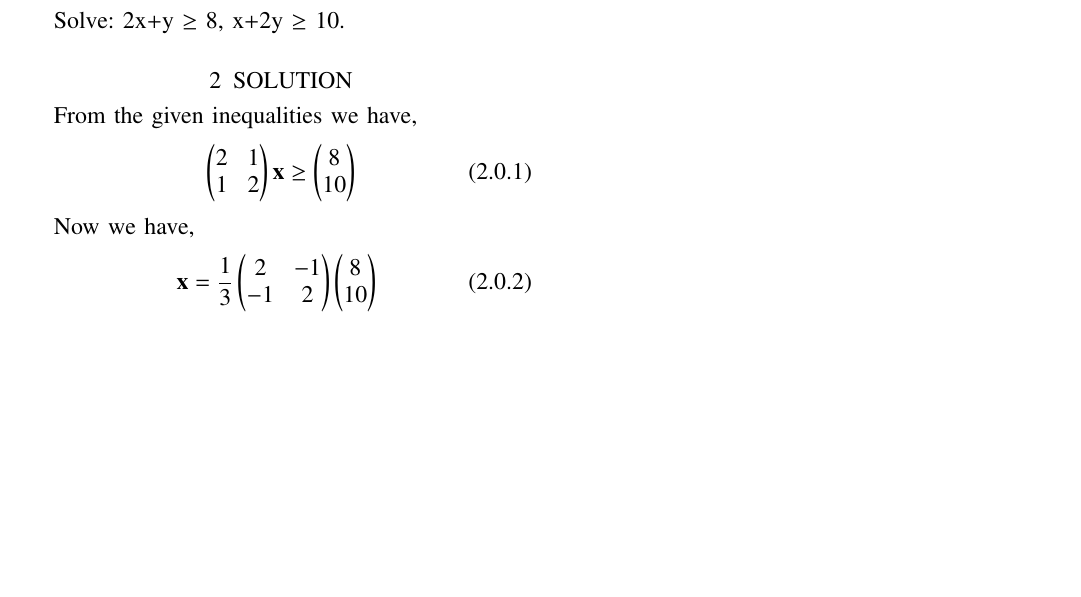
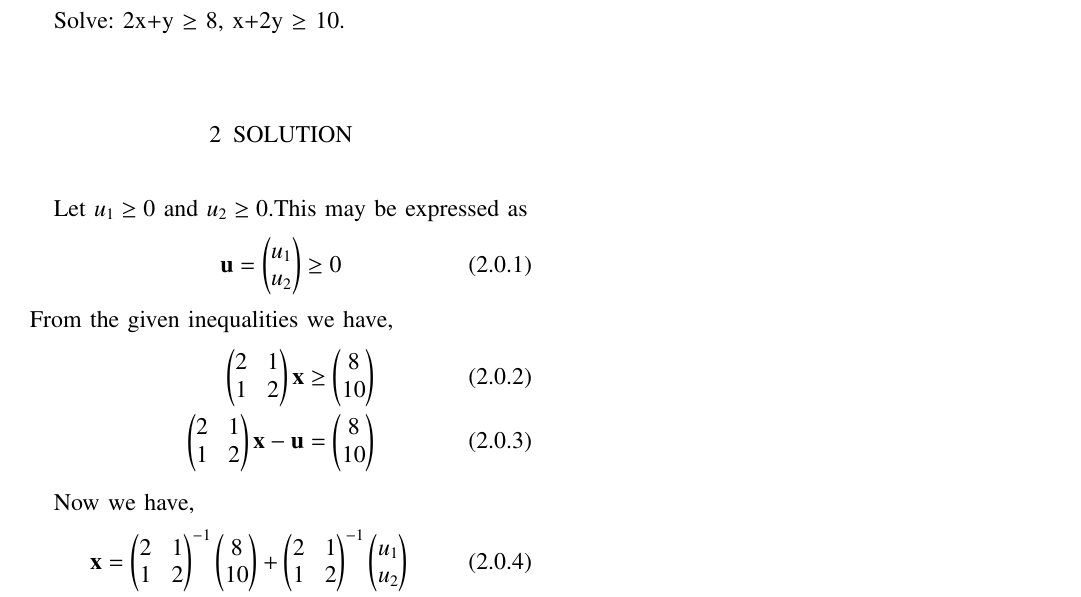
Before and after one commit to Gayathri1729/SRFP, a LaTeX problem sheet (Assignment10/main.tex): part of the page, cut so that both start at the same text, the shorter picture padded with empty space. The pictures show the PDF file Assignment10/Assignment10.pdf that the author committed with the source.

Commit message:
Add files via upload

```diff
--- a/Assignment10/main.tex
+++ b/Assignment10/main.tex
@@ -140,20 +141,25 @@ https://github.com/Gayathri1729/SRFP/tree/main/Assignment10
 \section{INEQUALITIES 2.52}
 Solve:  2x+y $\geq$ 8, x+2y $\geq$ 10.
 \section{SOLUTION}
+Let $u_1 \geq 0$ and $u_2 \geq 0$.This may be expressed as
+\begin{equation}
+    \vec{u} = \myvec{u_1\\u_2} \geq 0
+\end{equation}
 From the given inequalities we have,
 \begin{align}
-   \myvec{2&1 \\ 1&2 }\vec{x} \geq \myvec{8 \\ 10}
+   \myvec{2&1 \\ 1&2 }\vec{x} &\geq \myvec{8 \\ 10} \\
+   \myvec{2&1 \\ 1&2 }\vec{x} - \vec{u} &= \myvec{8 \\ 10}
 \end{align}
 
 Now we have,
 \begin{align}
-        \vec{x} &= \frac{1}{3}\myvec{2 & -1 \\ -1 & 2}\myvec{8 \\ 10}
-        \\
-        \implies \vec{x} &= \myvec{2\\4}
-    \end{align}
+\vec{x} &= \myvec{2 & 1 \\ 1 & 2}^{-1} \myvec{8 \\ 10} + \myvec{2 & 1 \\ 1 & 2}^{-1} \myvec{u_1 \\ u_2}\\
+  \vec{x} &= \myvec{2\\4} + \frac{1}{3}\myvec{2 & -1 \\ -1 & 2}\myvec{u_1 \\ u_2}
+\end{align}
+
 Thus the solution of the system of inequalities can be determined graphically and is represented in the figure \ref{fig1},
 \numberwithin{figure}{section}
-\begin{figure}[ht]
+\begin{figure}[H]
     \centering
     \includegraphics[width=\columnwidth]{assignment10.png}
     \caption{Graphical solution}
```
Also changed, not shown: Assignment10/Assignment10.pdf, Assignment10/main.tex (1 more changed lines).
